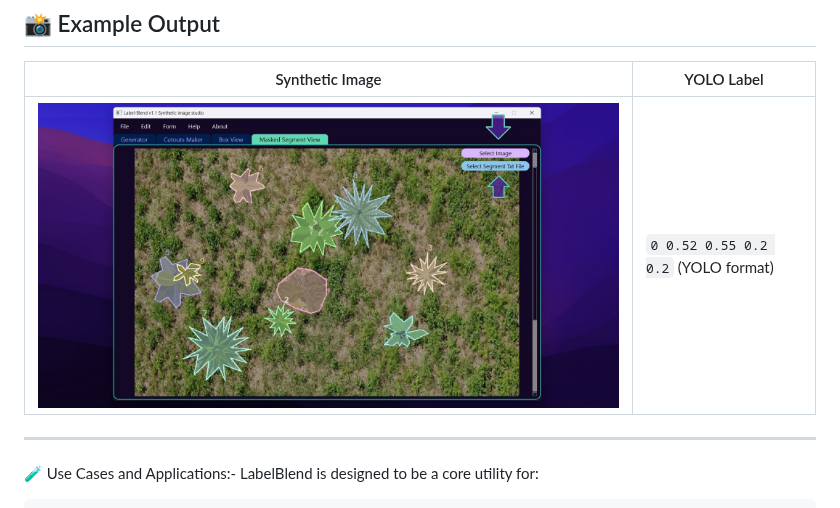
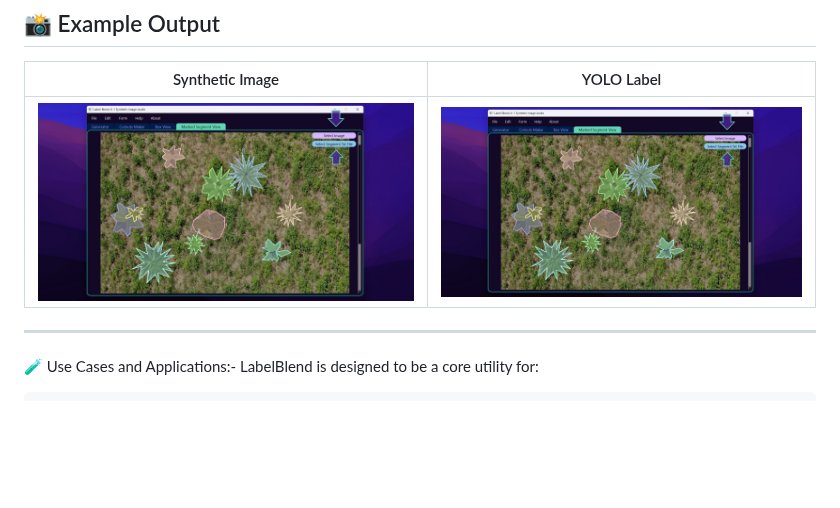
Before and after one commit to Abhii0007/Label-Blend-Studio, a Markdown page: README.md, the part around the change. GitHub-like rendering; blank space fills up the shorter version.

```diff
--- a/README.md
+++ b/README.md
@@ -21,7 +21,7 @@
 
 | Synthetic Image | YOLO Label |
 |-----------------|------------|
-| ![Example](images/segment.jpg) | `0 0.52 0.55 0.2 0.2` (YOLO format) |
+| ![Example](images/segment.jpg) | ![Example](images/segment.jpg) |
 
 ---
 
```
